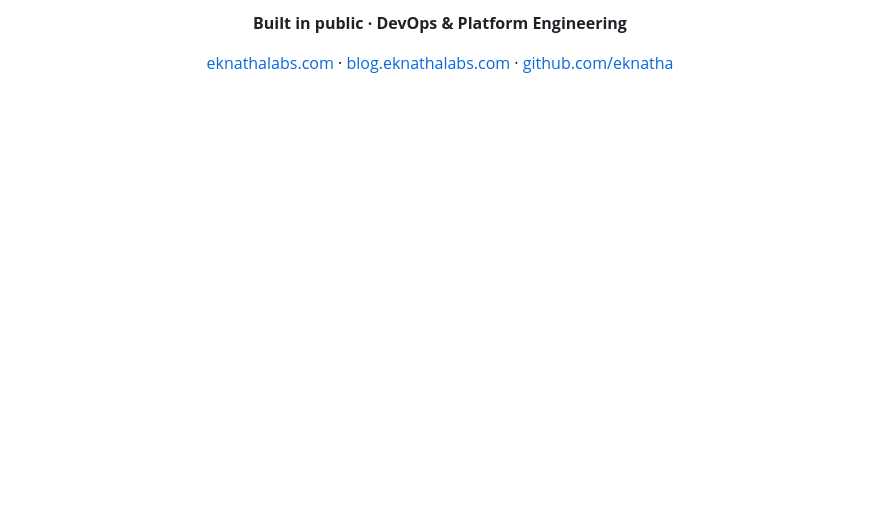
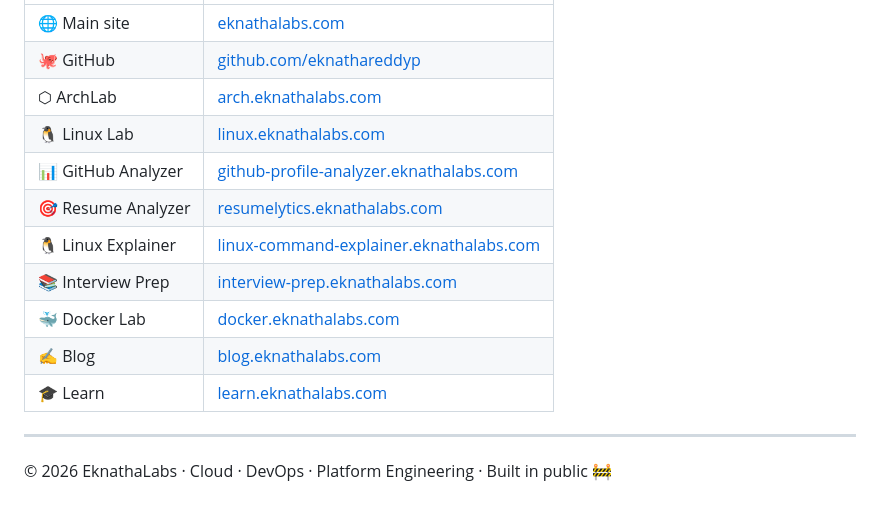
Before and after one commit to eknatha/eknathalabs.com, a Markdown page: README.md, the part around one of its changes. GitHub-like rendering; blank space fills up the shorter version.

```diff
--- a/README.md
+++ b/README.md
@@ -118,6 +132,18 @@ Free to use, adapt, and learn from. Attribution appreciated but not required.
 
-**Built in public · DevOps & Platform Engineering**
+| | |
+|---|---|
+| 🌐 Main site | [eknathalabs.com](https://eknathalabs.com) |
+| 🐙 GitHub | [github.com/eknathareddyp](https://github.com/eknathareddyp) |
+| ⬡ ArchLab | [arch.eknathalabs.com](https://arch.eknathalabs.com) |
+| 🐧 Linux Lab | [linux.eknathalabs.com](https://linux.eknathalabs.com) |
+| 📊 GitHub Analyzer | [github-profile-analyzer.eknathalabs.com](https://github-profile-analyzer.eknathalabs.com) |
+| 🎯 Resume Analyzer | [resumelytics.eknathalabs.com](https://resumelytics.eknathalabs.com) |
+| 🐧 Linux Explainer | [linux-command-explainer.eknathalabs.com](https://linux-command-explainer.eknathalabs.com) |
+| 📚 Interview Prep | [interview-prep.eknathalabs.com](https://interview-prep.eknathalabs.com) |
+| 🐳 Docker Lab | [docker.eknathalabs.com](https://docker.eknathalabs.com) |
+| ✍️ Blog | [blog.eknathalabs.com](https://blog.eknathalabs.com) |
+| 🎓 Learn | [learn.eknathalabs.com](https://learn.eknathalabs.com) |
 
-[eknathalabs.com](https://eknathalabs.com) · [blog.eknathalabs.com](https://blog.eknathalabs.com) · [github.com/eknatha](https://github.com/eknatha)
+---
 
-</div>
+© 2026 EknathaLabs · Cloud · DevOps · Platform Engineering · Built in public 🚧
```
Also changed, not shown: other parts of README.md (+90 -76 lines).
